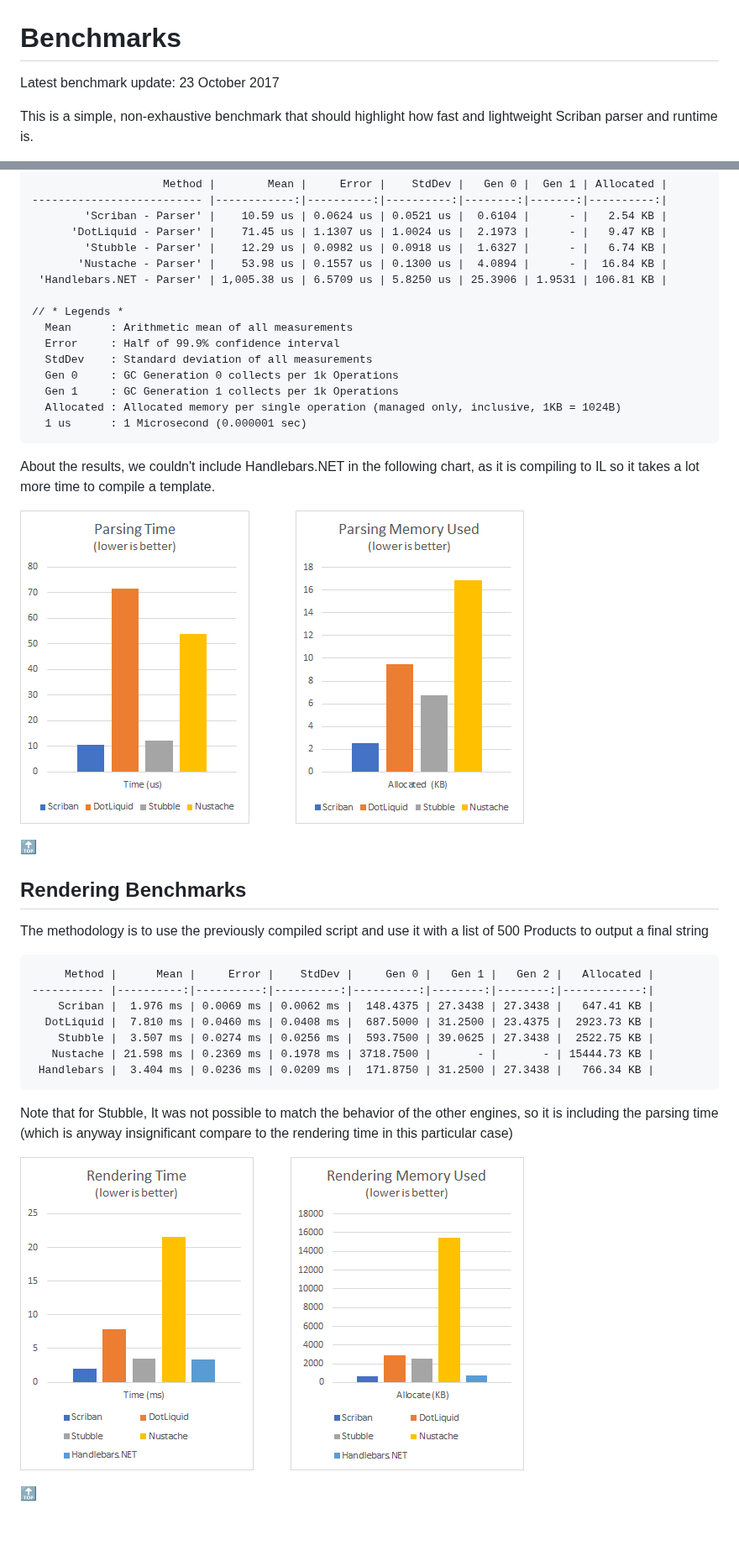
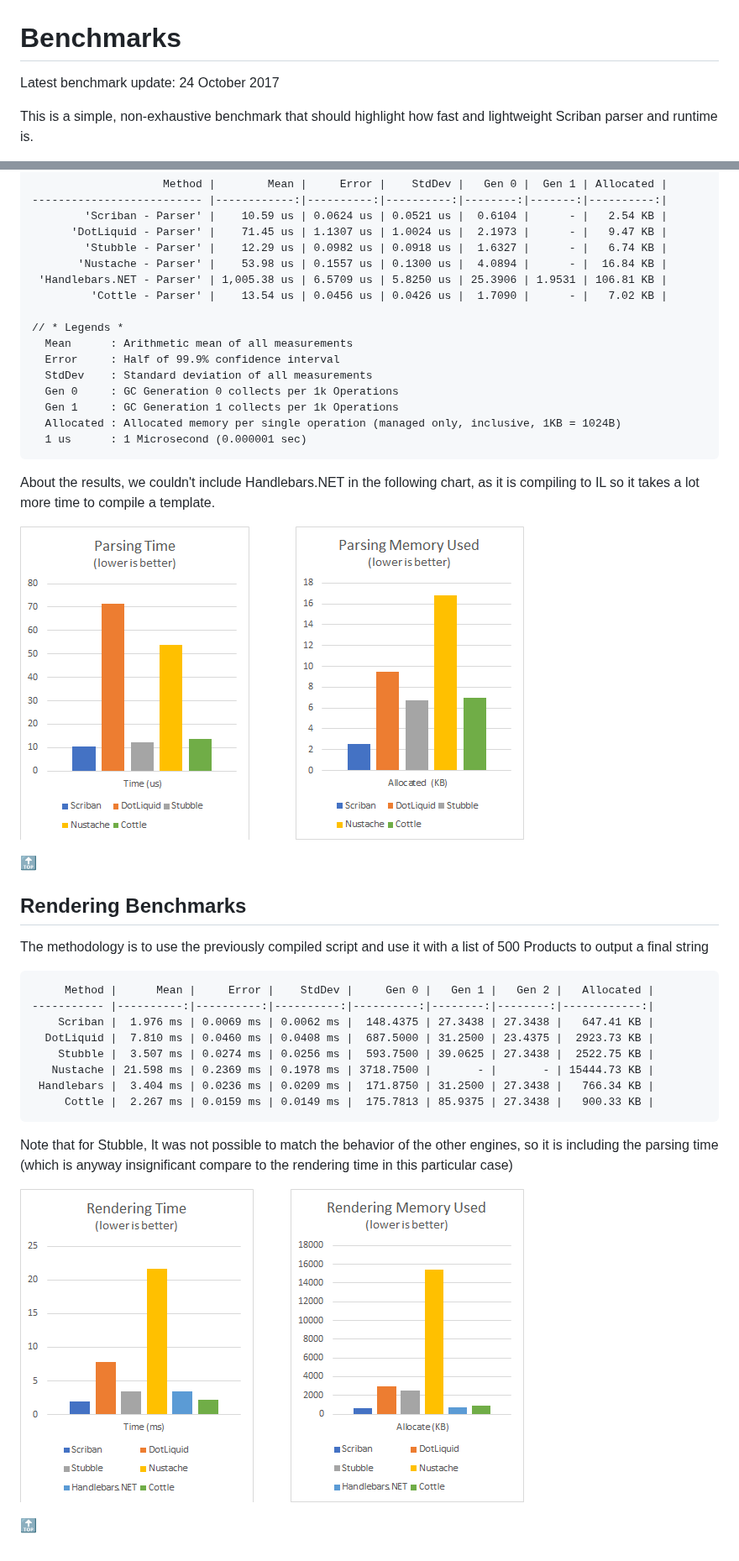
Before and after one commit to scriban/scriban, a Markdown page: doc/benchmarks.md, 2 parts joined by grey strips. Shown at 84% size. Rendered like a GitHub page; pictures changed too: img/benchmark-parsing.png, img/benchmark-rendering.png; blank space fills up the shorter version.

Commit message:
Add cottle benchmark

````diff
--- a/doc/benchmarks.md
+++ b/doc/benchmarks.md
@@ -1,6 +1,6 @@
 # Benchmarks
 
-Latest benchmark update: 23 October 2017
+Latest benchmark update: 24 October 2017
 
 This is a simple, non-exhaustive benchmark that should highlight how fast and lightweight Scriban parser and runtime is.
 
@@ -97,6 +98,7 @@ Processor=Intel Core i7-7700K CPU 4.20GHz (Kaby Lake), ProcessorCount=8
         'Stubble - Parser' |    12.29 us | 0.0982 us | 0.0918 us |  1.6327 |      - |   6.74 KB |
        'Nustache - Parser' |    53.98 us | 0.1557 us | 0.1300 us |  4.0894 |      - |  16.84 KB |
  'Handlebars.NET - Parser' | 1,005.38 us | 6.5709 us | 5.8250 us | 25.3906 | 1.9531 | 106.81 KB |
+         'Cottle - Parser' |    13.54 us | 0.0456 us | 0.0426 us |  1.7090 |      - |   7.02 KB |
 
 // * Legends *
   Mean      : Arithmetic mean of all measurements
@@ -125,6 +127,7 @@ The methodology is to use the previously compiled script and use it with a list
     Stubble |  3.507 ms | 0.0274 ms | 0.0256 ms |  593.7500 | 39.0625 | 27.3438 |  2522.75 KB |
    Nustache | 21.598 ms | 0.2369 ms | 0.1978 ms | 3718.7500 |       - |       - | 15444.73 KB |
  Handlebars |  3.404 ms | 0.0236 ms | 0.0209 ms |  171.8750 | 31.2500 | 27.3438 |   766.34 KB |
+     Cottle |  2.267 ms | 0.0159 ms | 0.0149 ms |  175.7813 | 85.9375 | 27.3438 |   900.33 KB |
  ```
 
 Note that for Stubble, It was not possible to match the behavior of the other engines, so it is including the parsing time (which is anyway insignificant compare to the rendering time in this particular case)
````
Also changed, not shown: other parts of doc/benchmarks.md (+8 -7 lines), 3 other files.
